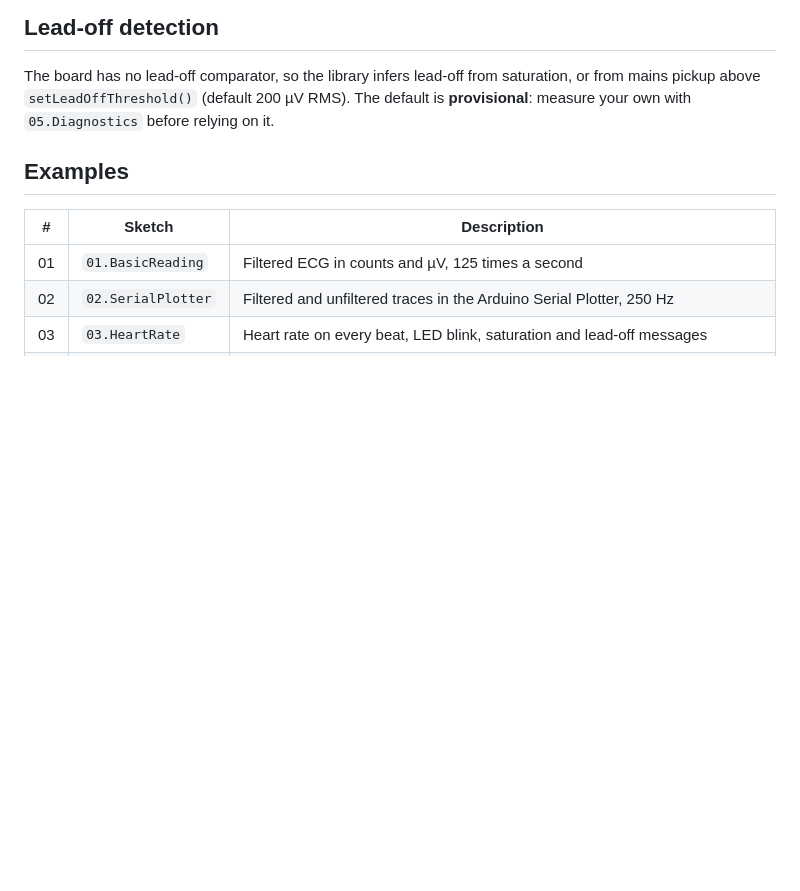
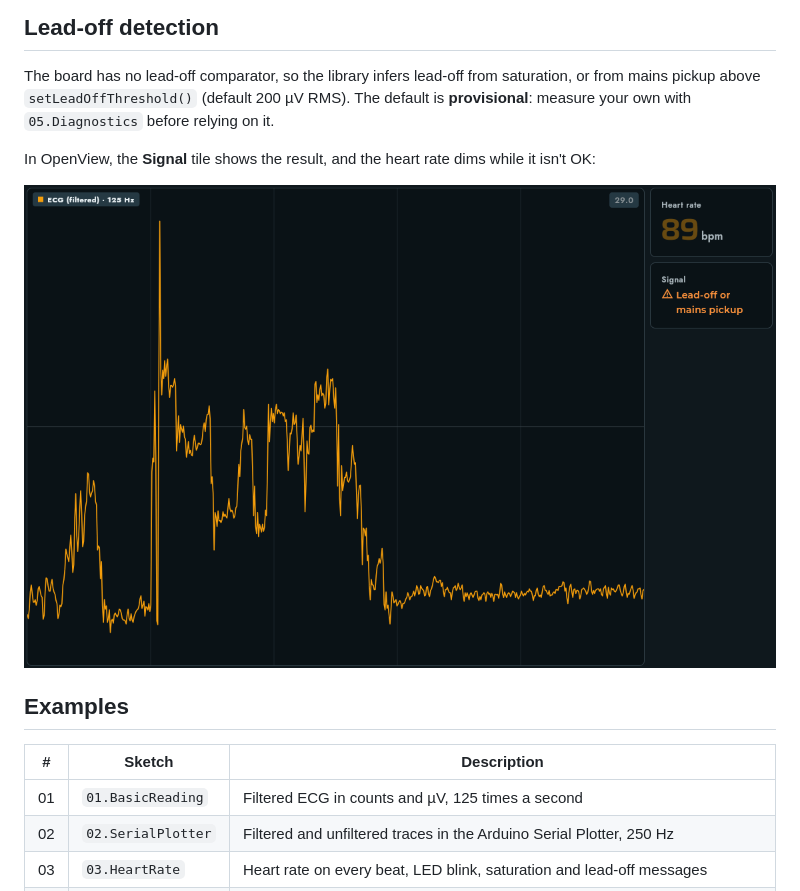
Before and after one commit to Protocentral/protocentral_easyecg_arduino, a Markdown page: README.md, the part around one of its changes. GitHub-like rendering; pictures changed too: assets/easyecg-openview-lead-off.png (added); blank space fills up the shorter version.

Commit message:
README: OpenView clip and lead-off screenshot; trim Links to product page and hardware repo

```diff
--- a/README.md
+++ b/README.md
@@ -125,6 +124,10 @@ The full API is documented in [ProtoCentral_easyECG.h](src/ProtoCentral_easyECG.
 
 The board has no lead-off comparator, so the library infers lead-off from saturation, or from mains pickup above `setLeadOffThreshold()` (default 200 µV RMS). The default is **provisional**: measure your own with `05.Diagnostics` before relying on it.
 
+In OpenView, the **Signal** tile shows the result, and the heart rate dims while it isn't OK:
+
+![OpenView with an easyECG electrode pulled off: the trace wanders, the heart rate is dimmed and the Signal tile warns Lead-off or mains pickup](assets/easyecg-openview-lead-off.png)
+
 ## Examples
 
 | # | Sketch | Description |
```
Also changed, not shown: other parts of README.md (+6 -7 lines), 1 other file.
